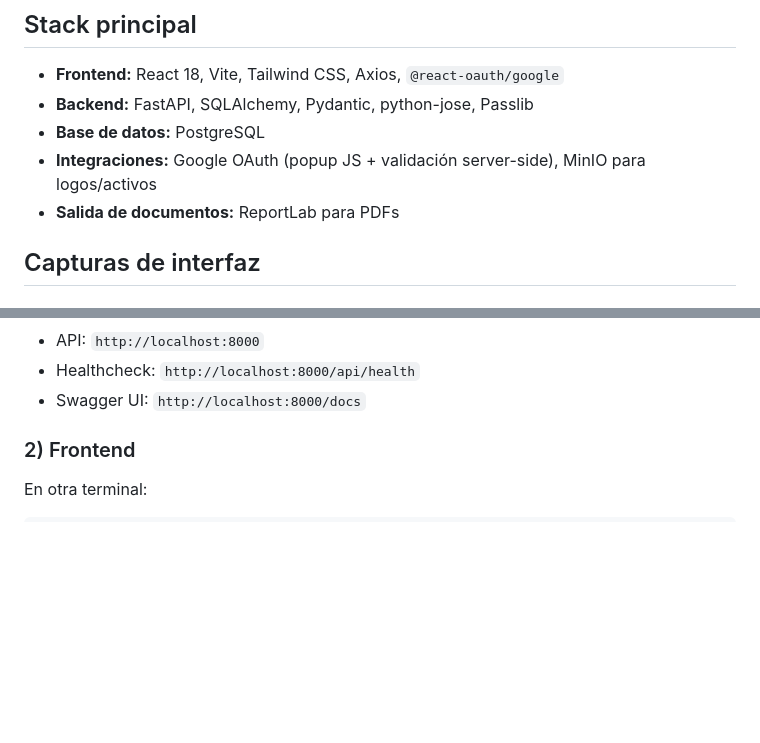
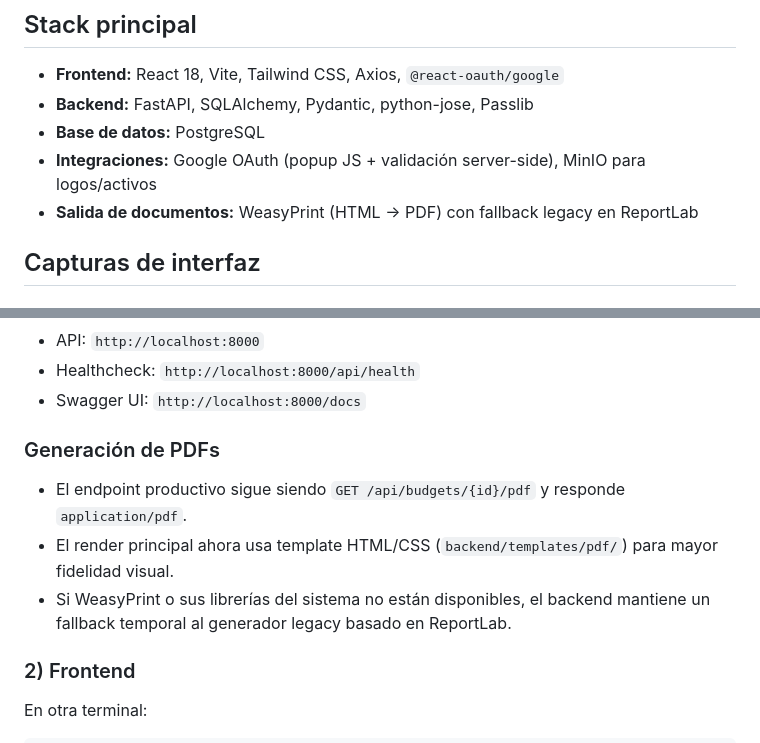
Before and after one commit to fer336/quoteflow, a Markdown page: README.md, 2 parts joined by grey strips. GitHub-like rendering; blank space fills up the shorter version.

```diff
--- a/README.md
+++ b/README.md
@@ -8,7 +8,7 @@ QuoteFlow es una aplicación para gestionar presupuestos comerciales, clientes y
 - **Backend:** FastAPI, SQLAlchemy, Pydantic, python-jose, Passlib
 - **Base de datos:** PostgreSQL
 - **Integraciones:** Google OAuth (popup JS + validación server-side), MinIO para logos/activos
-- **Salida de documentos:** ReportLab para PDFs
+- **Salida de documentos:** WeasyPrint (HTML → PDF) con fallback legacy en ReportLab
 
 ## Capturas de interfaz
 
@@ -82,6 +98,12 @@ Endpoints útiles:
 - API: `http://localhost:8000`
 - Healthcheck: `http://localhost:8000/api/health`
 - Swagger UI: `http://localhost:8000/docs`
+
+### Generación de PDFs
+
+- El endpoint productivo sigue siendo `GET /api/budgets/{id}/pdf` y responde `application/pdf`.
+- El render principal ahora usa template HTML/CSS (`backend/templates/pdf/`) para mayor fidelidad visual.
+- Si WeasyPrint o sus librerías del sistema no están disponibles, el backend mantiene un fallback temporal al generador legacy basado en ReportLab.
 
 ### 2) Frontend
 
```
Also changed, not shown: other parts of README.md (+16 -0 lines), docs/images/pdf-presupuesto-ejemplo-real.png (added).
